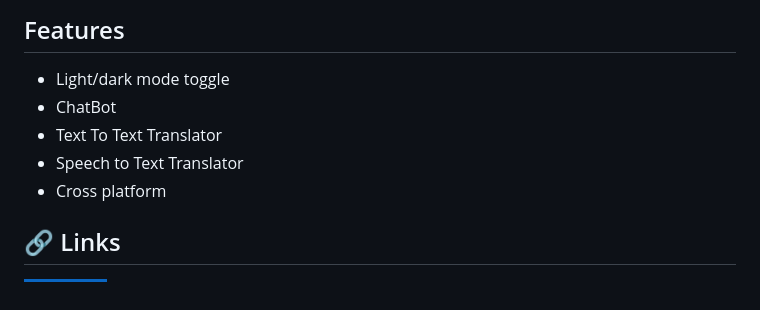
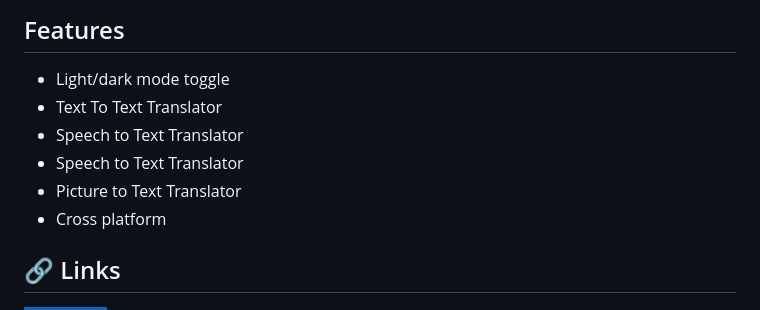
Before and after one commit to suraj-yadav0/vyakhya_ai-main, a Markdown page: README.md, the part around the change. Rendered like a GitHub page; badges without logos.

```diff
--- a/README.md
+++ b/README.md
@@ -104,9 +104,10 @@ Please adhere to this project's `code of conduct`.
 ## Features
 
 - Light/dark mode toggle
-- ChatBot
 - Text To Text Translator
 - Speech to Text Translator
+- Speech to Text Translator
+- Picture to Text Translator
 - Cross platform
 
 
```
